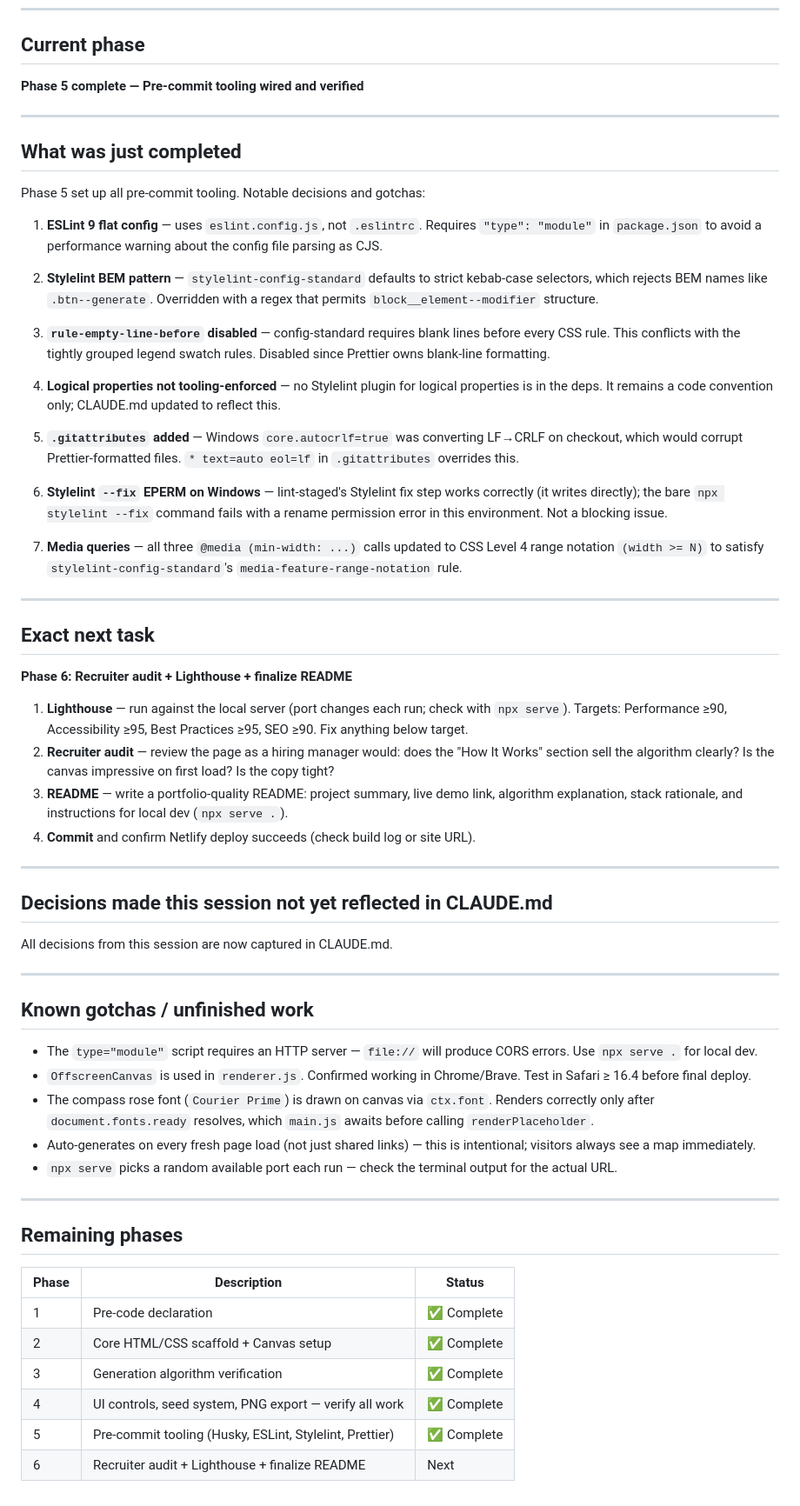
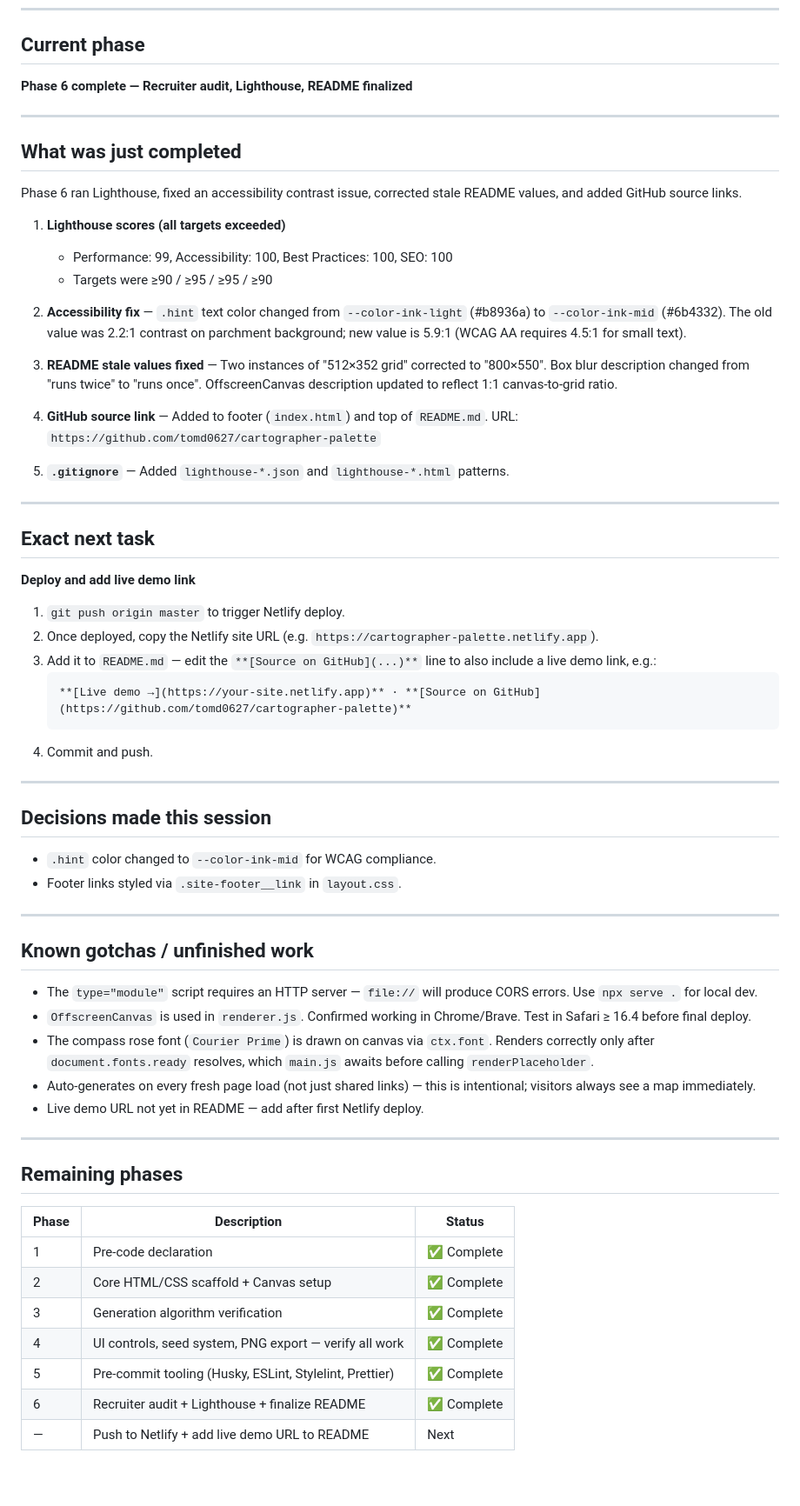
Before and after one commit to tomd0627/cartographer-palette, a Markdown page: HANDOFF.md, the part around the change. Shown at 87% size. GitHub-like rendering.

Commit message:
Update HANDOFF.md for Phase 6 completion
Co-Authored-By: Claude Sonnet 4.6 <noreply@anthropic.com>

````diff
--- a/HANDOFF.md
+++ b/HANDOFF.md
@@ -6,44 +6,46 @@
 
 ## Current phase
 
-**Phase 5 complete — Pre-commit tooling wired and verified**
+**Phase 6 complete — Recruiter audit, Lighthouse, README finalized**
 
 ---
 
 ## What was just completed
 
-Phase 5 set up all pre-commit tooling. Notable decisions and gotchas:
+Phase 6 ran Lighthouse, fixed an accessibility contrast issue, corrected stale README values, and added GitHub source links.
 
-1. **ESLint 9 flat config** — uses `eslint.config.js`, not `.eslintrc`. Requires `"type": "module"` in `package.json` to avoid a performance warning about the config file parsing as CJS.
+1. **Lighthouse scores (all targets exceeded)**
+   - Performance: 99, Accessibility: 100, Best Practices: 100, SEO: 100
+   - Targets were ≥90 / ≥95 / ≥95 / ≥90
 
-2. **Stylelint BEM pattern** — `stylelint-config-standard` defaults to strict kebab-case selectors, which rejects BEM names like `.btn--generate`. Overridden with a regex that permits `block__element--modifier` structure.
+2. **Accessibility fix** — `.hint` text color changed from `--color-ink-light` (#b8936a) to `--color-ink-mid` (#6b4332). The old value was 2.2:1 contrast on parchment background; new value is 5.9:1 (WCAG AA requires 4.5:1 for small text).
 
-3. **`rule-empty-line-before` disabled** — config-standard requires blank lines before every CSS rule. This conflicts with the tightly grouped legend swatch rules. Disabled since Prettier owns blank-line formatting.
+3. **README stale values fixed** — Two instances of "512×352 grid" corrected to "800×550". Box blur description changed from "runs twice" to "runs once". OffscreenCanvas description updated to reflect 1:1 canvas-to-grid ratio.
 
-4. **Logical properties not tooling-enforced** — no Stylelint plugin for logical properties is in the deps. It remains a code convention only; CLAUDE.md updated to reflect this.
+4. **GitHub source link** — Added to footer (`index.html`) and top of `README.md`. URL: `https://github.com/tomd0627/cartographer-palette`
 
-5. **`.gitattributes` added** — Windows `core.autocrlf=true` was converting LF→CRLF on checkout, which would corrupt Prettier-formatted files. `* text=auto eol=lf` in `.gitattributes` overrides this.
-
-6. **Stylelint `--fix` EPERM on Windows** — lint-staged's Stylelint fix step works correctly (it writes directly); the bare `npx stylelint --fix` command fails with a rename permission error in this environment. Not a blocking issue.
-
-7. **Media queries** — all three `@media (min-width: ...)` calls updated to CSS Level 4 range notation `(width >= N)` to satisfy `stylelint-config-standard`'s `media-feature-range-notation` rule.
+5. **`.gitignore`** — Added `lighthouse-*.json` and `lighthouse-*.html` patterns.
 
 ---
 
 ## Exact next task
 
-**Phase 6: Recruiter audit + Lighthouse + finalize README**
+**Deploy and add live demo link**
 
-1. **Lighthouse** — run against the local server (port changes each run; check with `npx serve`). Targets: Performance ≥90, Accessibility ≥95, Best Practices ≥95, SEO ≥90. Fix anything below target.
-2. **Recruiter audit** — review the page as a hiring manager would: does the "How It Works" section sell the algorithm clearly? Is the canvas impressive on first load? Is the copy tight?
-3. **README** — write a portfolio-quality README: project summary, live demo link, algorithm explanation, stack rationale, and instructions for local dev (`npx serve .`).
-4. **Commit** and confirm Netlify deploy succeeds (check build log or site URL).
+1. `git push origin master` to trigger Netlify deploy.
+2. Once deployed, copy the Netlify site URL (e.g. `https://cartographer-palette.netlify.app`).
+3. Add it to `README.md` — edit the `**[Source on GitHub](...)**` line to also include a live demo link, e.g.:
+   ```
+   **[Live demo →](https://your-site.netlify.app)** · **[Source on GitHub](https://github.com/tomd0627/cartographer-palette)**
+   ```
+4. Commit and push.
 
 ---
 
-## Decisions made this session not yet reflected in CLAUDE.md
+## Decisions made this session
 
-All decisions from this session are now captured in CLAUDE.md.
+- `.hint` color changed to `--color-ink-mid` for WCAG compliance.
+- Footer links styled via `.site-footer__link` in `layout.css`.
 
 ---
 
@@ -53,7 +55,7 @@ All decisions from this session are now captured in CLAUDE.md.
 - `OffscreenCanvas` is used in `renderer.js`. Confirmed working in Chrome/Brave. Test in Safari ≥ 16.4 before final deploy.
 - The compass rose font (`Courier Prime`) is drawn on canvas via `ctx.font`. Renders correctly only after `document.fonts.ready` resolves, which `main.js` awaits before calling `renderPlaceholder`.
 - Auto-generates on every fresh page load (not just shared links) — this is intentional; visitors always see a map immediately.
-- `npx serve` picks a random available port each run — check the terminal output for the actual URL.
+- Live demo URL not yet in README — add after first Netlify deploy.
 
 ---
 
@@ -66,4 +68,5 @@ All decisions from this session are now captured in CLAUDE.md.
 | 3 | Generation algorithm verification | ✅ Complete |
 | 4 | UI controls, seed system, PNG export — verify all work | ✅ Complete |
 | 5 | Pre-commit tooling (Husky, ESLint, Stylelint, Prettier) | ✅ Complete |
-| 6 | Recruiter audit + Lighthouse + finalize README | Next |
+| 6 | Recruiter audit + Lighthouse + finalize README | ✅ Complete |
+| — | Push to Netlify + add live demo URL to README | Next |
````
